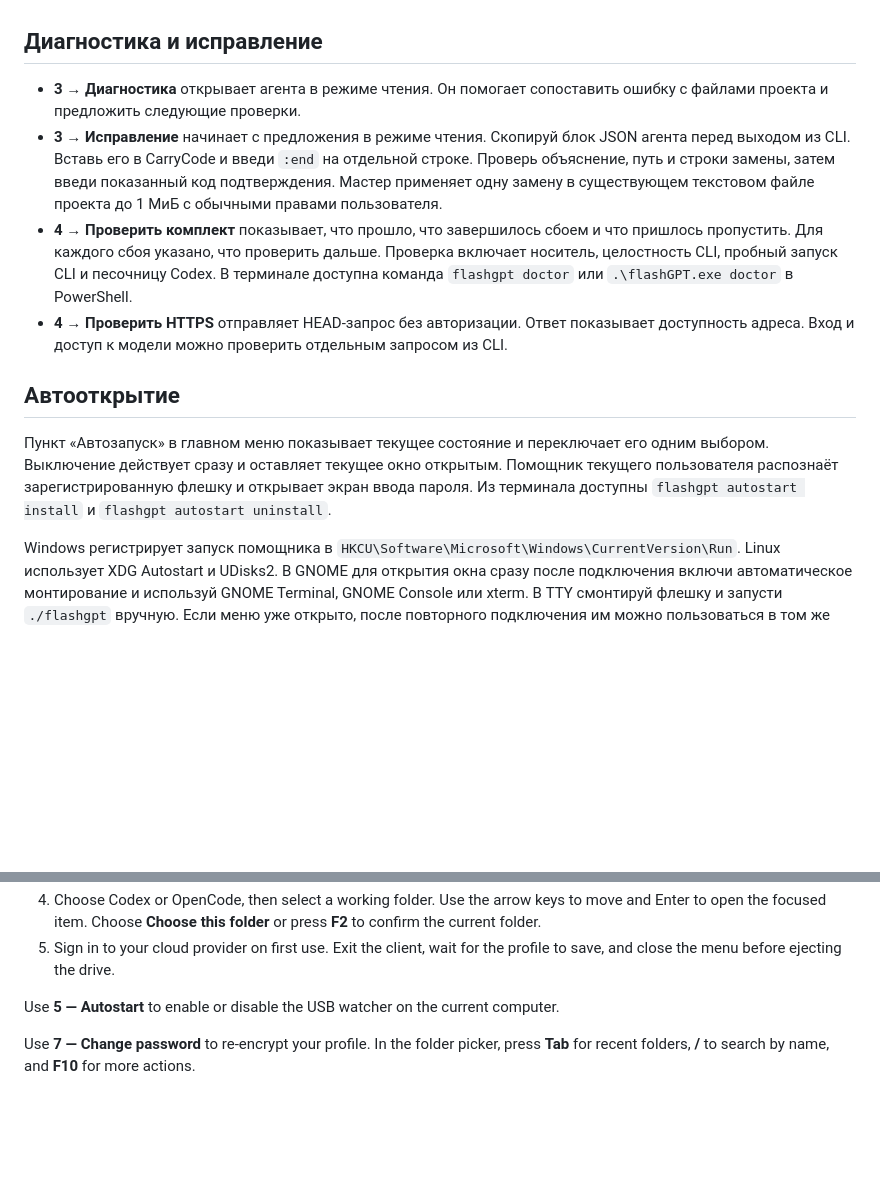
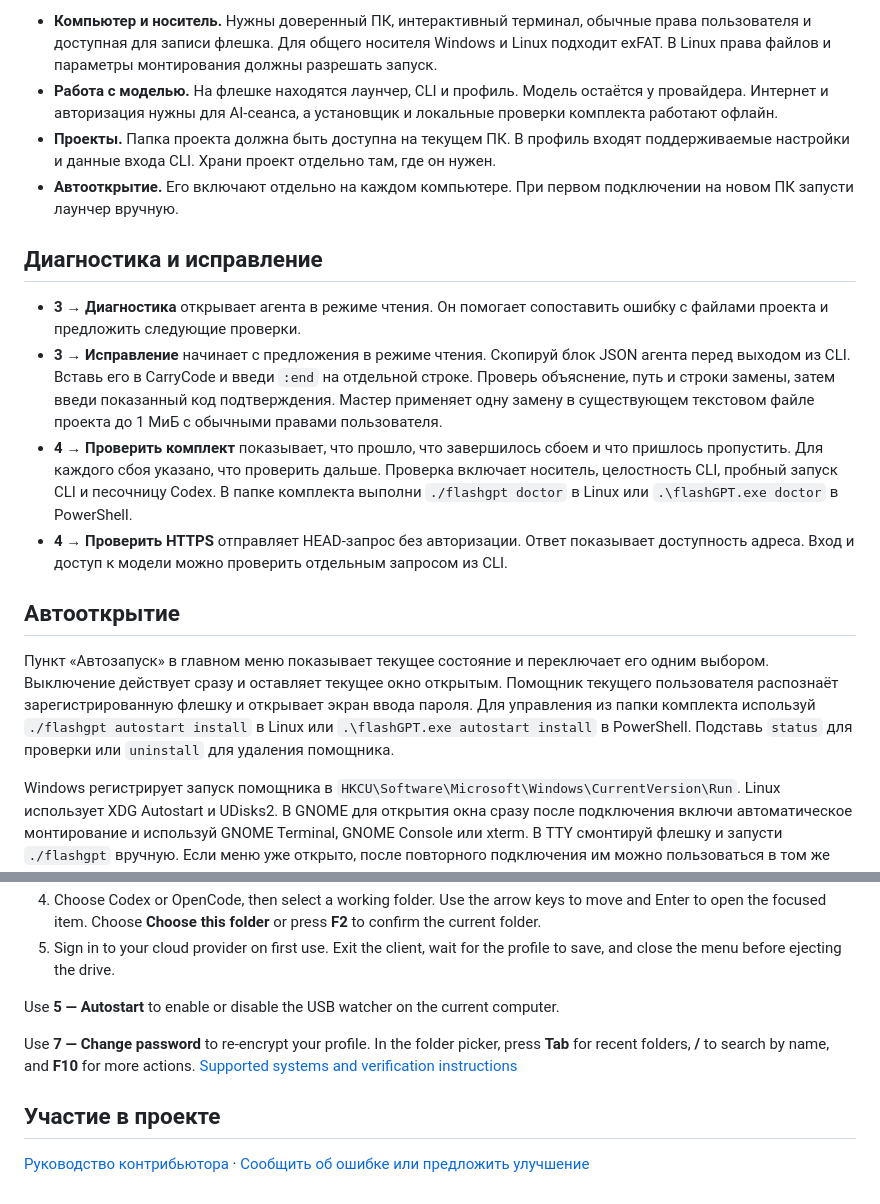
Before and after one commit to harzer228/CarryCode, a Markdown page: README.md, 2 parts joined by grey strips. Rendered like a GitHub page; blank space fills up the shorter version.

```diff
--- a/README.md
+++ b/README.md
@@ -22,14 +49,18 @@ CarryCode переносит на USB лаунчер, официальные Cod
+- **Компьютер и носитель.** Нужны доверенный ПК, интерактивный терминал, обычные права пользователя и доступная для записи флешка. Для общего носителя Windows и Linux подходит exFAT. В Linux права файлов и параметры монтирования должны разрешать запуск.
+- **Работа с моделью.** На флешке находятся лаунчер, CLI и профиль. Модель остаётся у провайдера. Интернет и авторизация нужны для AI-сеанса, а установщик и локальные проверки комплекта работают офлайн.
+- **Проекты.** Папка проекта должна быть доступна на текущем ПК. В профиль входят поддерживаемые настройки и данные входа CLI. Храни проект отдельно там, где он нужен.
+- **Автооткрытие.** Его включают отдельно на каждом компьютере. При первом подключении на новом ПК запусти лаунчер вручную.
 
 ## Диагностика и исправление
 
 - **3 → Диагностика** открывает агента в режиме чтения. Он помогает сопоставить ошибку с файлами проекта и предложить следующие проверки.
 - **3 → Исправление** начинает с предложения в режиме чтения. Скопируй блок JSON агента перед выходом из CLI. Вставь его в CarryCode и введи `:end` на отдельной строке. Проверь объяснение, путь и строки замены, затем введи показанный код подтверждения. Мастер применяет одну замену в существующем текстовом файле проекта до 1 МиБ с обычными правами пользователя.
-- **4 → Проверить комплект** показывает, что прошло, что завершилось сбоем и что пришлось пропустить. Для каждого сбоя указано, что проверить дальше. Проверка включает носитель, целостность CLI, пробный запуск CLI и песочницу Codex. В терминале доступна команда `flashgpt doctor` или `.\flashGPT.exe doctor` в PowerShell.
+- **4 → Проверить комплект** показывает, что прошло, что завершилось сбоем и что пришлось пропустить. Для каждого сбоя указано, что проверить дальше. Проверка включает носитель, целостность CLI, пробный запуск CLI и песочницу Codex. В папке комплекта выполни `./flashgpt doctor` в Linux или `.\flashGPT.exe doctor` в PowerShell.
 - **4 → Проверить HTTPS** отправляет HEAD-запрос без авторизации. Ответ показывает доступность адреса. Вход и доступ к модели можно проверить отдельным запросом из CLI.
 
 ## Автооткрытие
 
-Пункт «Автозапуск» в главном меню показывает текущее состояние и переключает его одним выбором. Выключение действует сразу и оставляет текущее окно открытым. Помощник текущего пользователя распознаёт зарегистрированную флешку и открывает экран ввода пароля. Из терминала доступны `flashgpt autostart install` и `flashgpt autostart uninstall`.
+Пункт «Автозапуск» в главном меню показывает текущее состояние и переключает его одним выбором. Выключение действует сразу и оставляет текущее окно открытым. Помощник текущего пользователя распознаёт зарегистрированную флешку и открывает экран ввода пароля. Для управления из папки комплекта используй `./flashgpt autostart install` в Linux или `.\flashGPT.exe autostart install` в PowerShell. Подставь `status` для проверки или `uninstall` для удаления помощника.
 
 Windows регистрирует запуск помощника в `HKCU\Software\Microsoft\Windows\CurrentVersion\Run`. Linux использует XDG Autostart и UDisks2. В GNOME для открытия окна сразу после подключения включи автоматическое монтирование и используй GNOME Terminal, GNOME Console или xterm. В TTY смонтируй флешку и запусти `./flashgpt` вручную. Если меню уже открыто, после повторного подключения им можно пользоваться в том же окне. Закрой меню перед безопасным извлечением флешки, чтобы освободить профиль. Команда `autostart status` показывает регистрацию, а `autostart uninstall` удаляет её. Перед обновлением установленного помощника выполни `uninstall`, обнови файлы и повтори `install`.
 
@@ -82,4 +113,8 @@ CarryCode carries the launcher, Codex CLI, OpenCode CLI, and your encrypted prof
 
 Use **5 — Autostart** to enable or disable the USB watcher on the current computer.
 
-Use **7 — Change password** to re-encrypt your profile. In the folder picker, press **Tab** for recent folders, **/** to search by name, and **F10** for more actions.
+Use **7 — Change password** to re-encrypt your profile. In the folder picker, press **Tab** for recent folders, **/** to search by name, and **F10** for more actions. [Supported systems and verification instructions](.github/README.md#supported-systems)
+
+## Участие в проекте
+
+[Руководство контрибьютора](CONTRIBUTING.md) · [Сообщить об ошибке или предложить улучшение](https://github.com/harzer228/flashGPT/issues/new/choose)
```
Also changed, not shown: other parts of README.md (+38 -11 lines), .github/README.md (+35 -36 lines), CONTRIBUTING.md (added, +28 -0 lines), .github/media/quick-start.gif (added), .github/media/social-preview.png (added), 2 other files.
